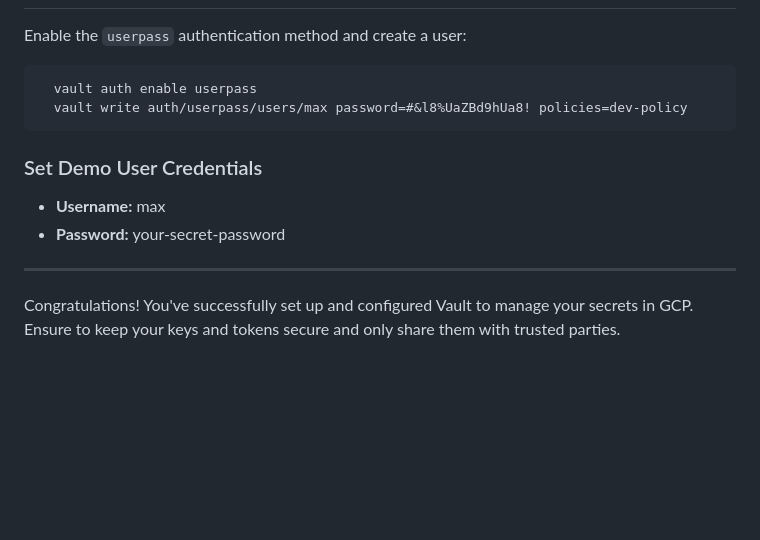
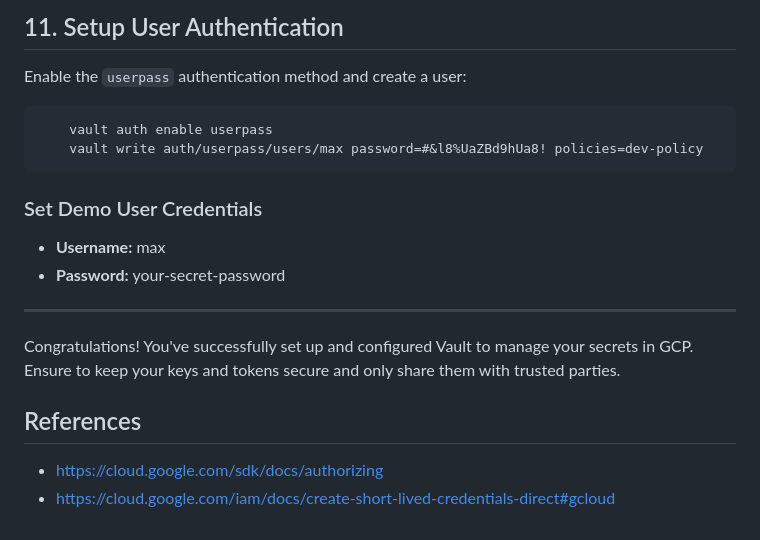
Before and after one commit to maxkimambo/cloud-solutions, a Markdown page: vault-secret-management/README.md, the part around one of its changes. Rendered like a GitHub page; blank space fills up the shorter version.

````diff
--- a/vault-secret-management/README.md
+++ b/vault-secret-management/README.md
@@ -119,9 +189,10 @@ Use the following commands to generate service account keys with the necessary p
+## 11. Setup User Authentication
 
 Enable the `userpass` authentication method and create a user:
 
 ```bash
-  vault auth enable userpass
-  vault write auth/userpass/users/max password=#&l8%UaZBd9hUa8! policies=dev-policy
+    vault auth enable userpass
+    vault write auth/userpass/users/max password=#&l8%UaZBd9hUa8! policies=dev-policy
 ```
 
 ### Set Demo User Credentials
@@ -133,3 +204,11 @@ Enable the `userpass` authentication method and create a user:
 
 Congratulations! You've successfully set up and configured Vault to manage your secrets in GCP.
 Ensure to keep your keys and tokens secure and only share them with trusted parties.
+
+
+
+
+## References
+
+- https://cloud.google.com/sdk/docs/authorizing
+- https://cloud.google.com/iam/docs/create-short-lived-credentials-direct#gcloud
````
Also changed, not shown: other parts of vault-secret-management/README.md (+76 -6 lines).
